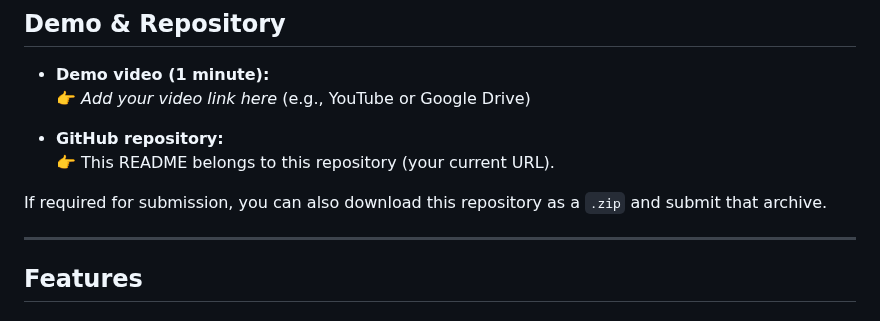
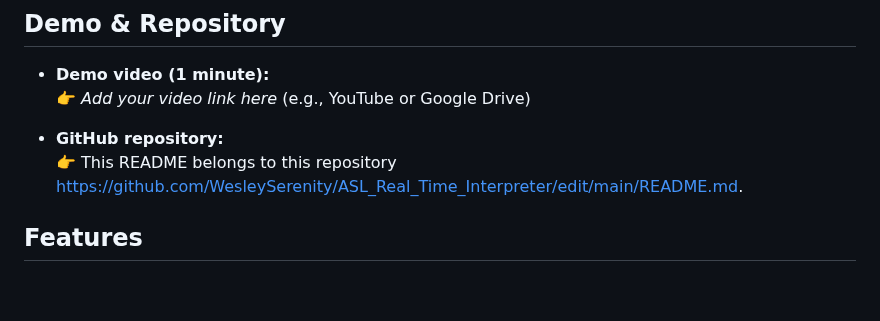
Before and after one commit to WesleySerenity/ASL_Real_Time_Interpreter, a Markdown page: README.md, the part around one of its changes. Drawn GitHub-style; blank space fills up the shorter version.

```diff
--- a/README.md
+++ b/README.md
@@ -23,11 +23,8 @@ The system uses a **neutral reset** logic so you can type repeated letters (e.g.
   👉 _Add your video link here_ (e.g., YouTube or Google Drive)
 
 - **GitHub repository:**
-  👉 This README belongs to this repository (your current URL).
+  👉 This README belongs to this repository https://github.com/WesleySerenity/ASL_Real_Time_Interpreter/edit/main/README.md.
 
-If required for submission, you can also download this repository as a `.zip` and submit that archive.
-
----
 
 ## Features
 
```
Also changed, not shown: other parts of README.md (+1 -1 lines).
